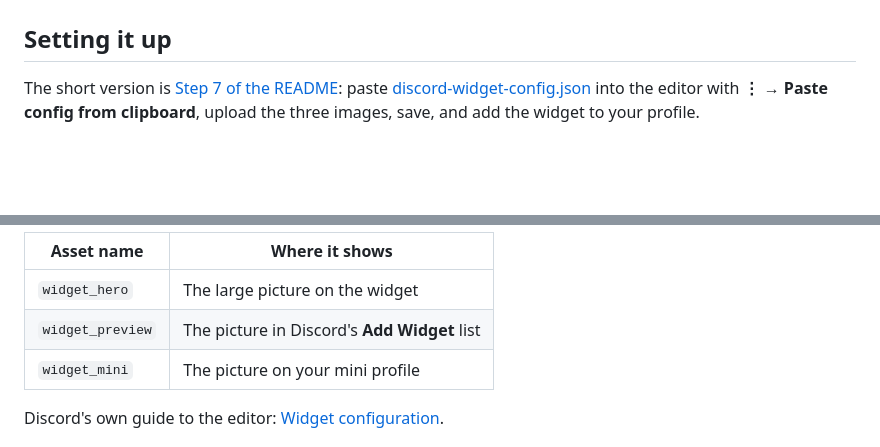
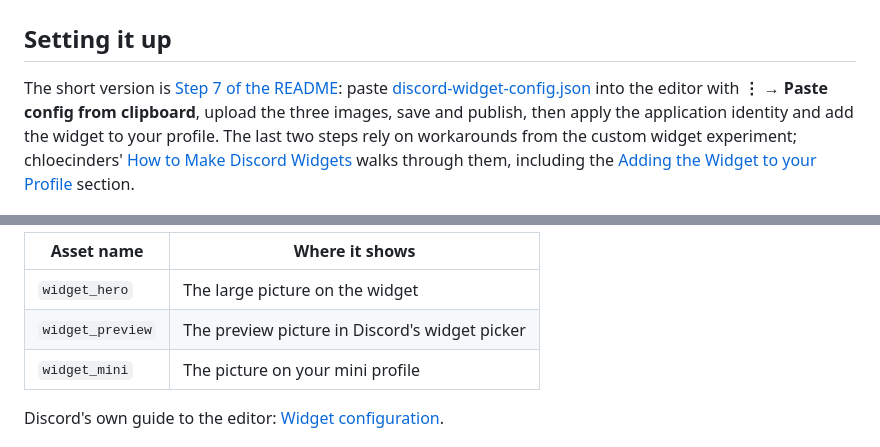
Before and after one commit to 956zs/spotify-discord-stats, a Markdown page: docs/discord-widget.md, 2 parts joined by grey strips. Rendered like a GitHub page; blank space fills up the shorter version.

Commit message:
docs: point the widget reference at the setup guide
- describe publish, identity, and add-to-profile steps and link the guide sections

```diff
--- a/docs/discord-widget.md
+++ b/docs/discord-widget.md
@@ -22,8 +22,14 @@ widget editor and filled with data by the Worker.
 
 The short version is [Step 7 of the README](../README.md#step-7-set-up-the-profile-widget):
 paste [discord-widget-config.json](discord-widget-config.json) into the editor
-with **⋮** → **Paste config from clipboard**, upload the three images, save,
-and add the widget to your profile.
+with **⋮** → **Paste config from clipboard**, upload the three images, save and
+publish, then apply the application identity and add the widget to your
+profile. The last two steps rely on workarounds from the custom widget
+experiment; chloecinders'
+[How to Make Discord Widgets](https://chloecinders.com/blog/discord-widgets)
+walks through them, including the
+[Adding the Widget to your Profile](https://chloecinders.com/blog/discord-widgets#displaying-the-widget-on-your-profile)
+section.
 
 ![Widget editor](images/widget-editor.png)
 
@@ -33,7 +39,7 @@ The config uses three application assets. Upload images with these names under
 | Asset name | Where it shows |
 | --- | --- |
 | `widget_hero` | The large picture on the widget |
-| `widget_preview` | The picture in Discord's **Add Widget** list |
+| `widget_preview` | The preview picture in Discord's widget picker |
 | `widget_mini` | The picture on your mini profile |
 
 Discord's own guide to the editor:
```
